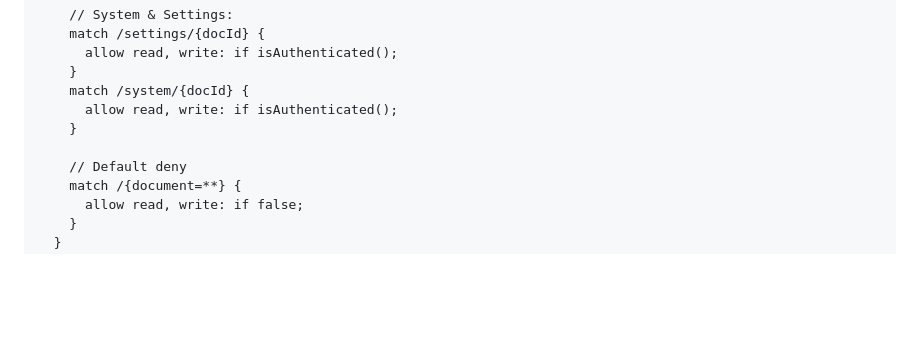
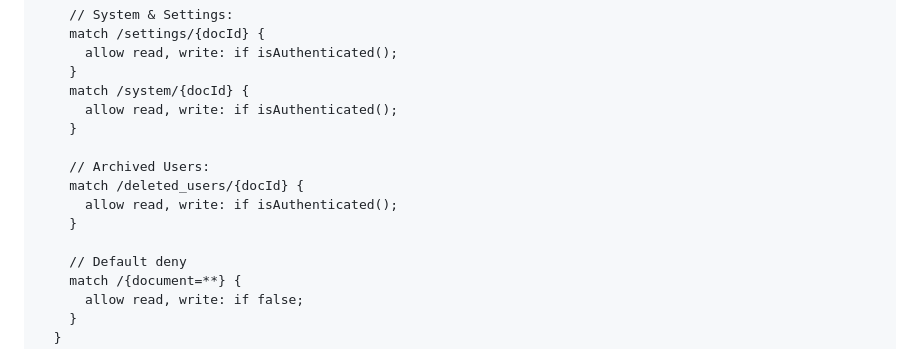
Before and after one commit to DarkPlaying/Final-year-Project, a Markdown page: firestore_rules.md, the part around the change. Rendered like a GitHub page; blank space fills up the shorter version.

Commit message:
Update Firestore rules to allow access to deleted_users archive

```diff
--- a/firestore_rules.md
+++ b/firestore_rules.md
@@ -72,6 +72,11 @@ service cloud.firestore {
       allow read, write: if isAuthenticated();
     }
 
+    // Archived Users:
+    match /deleted_users/{docId} {
+      allow read, write: if isAuthenticated();
+    }
+
     // Default deny
     match /{document=**} {
       allow read, write: if false;
```
